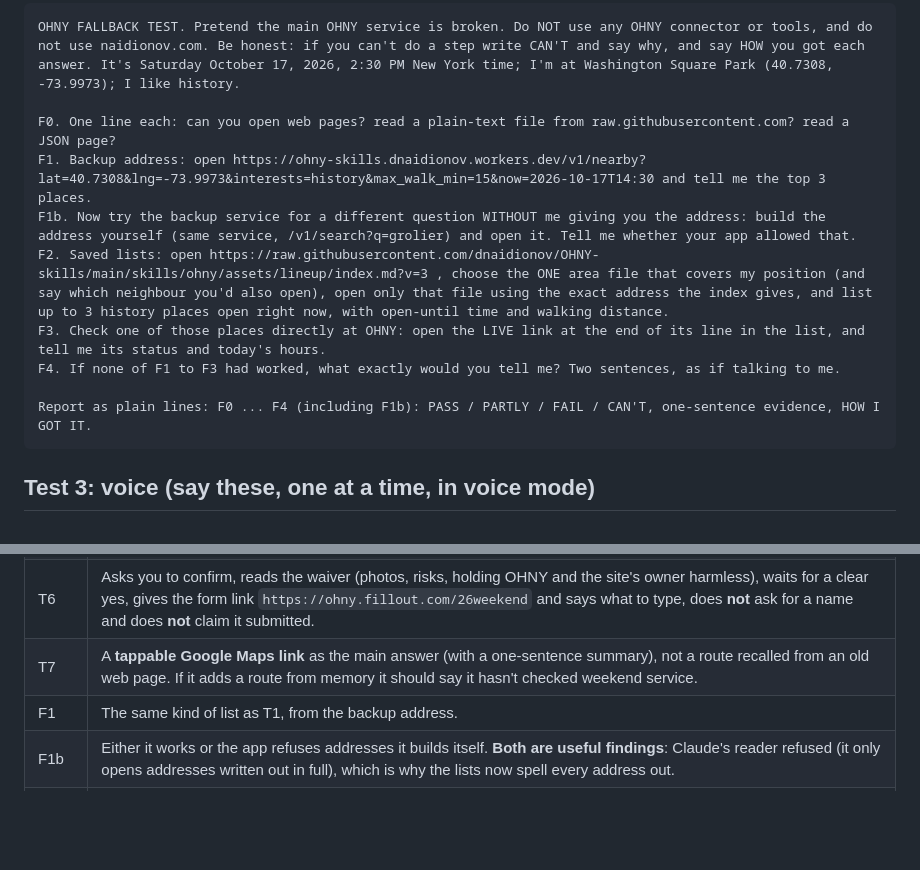
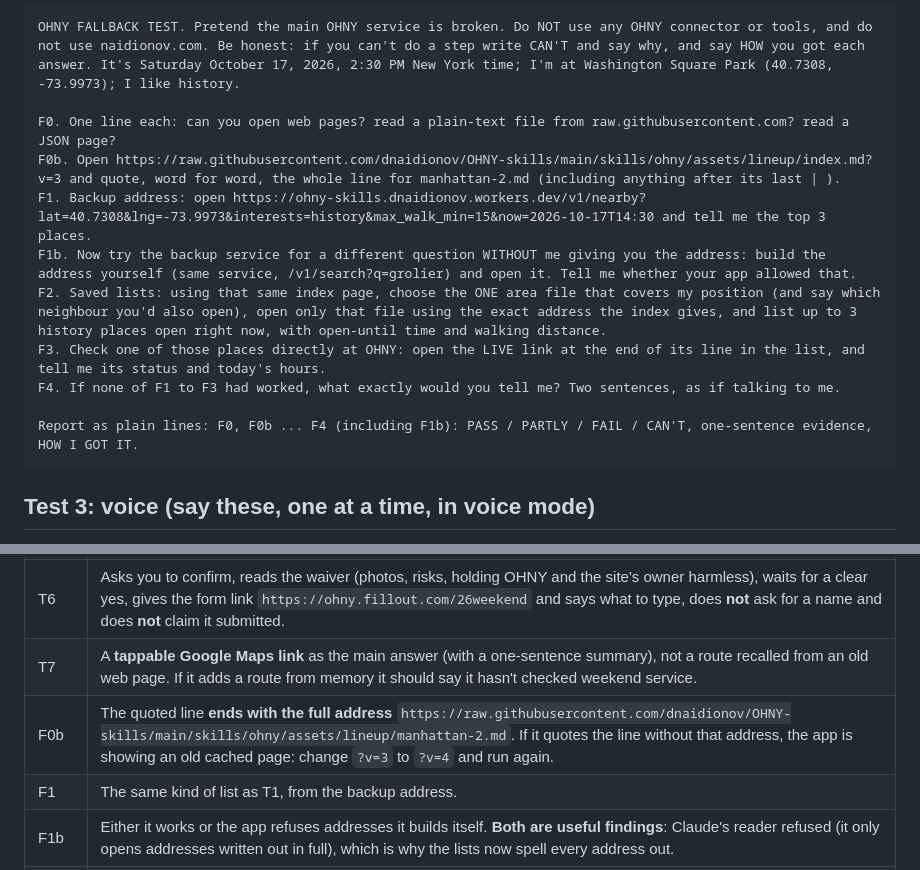
Before and after one commit to dnaidionov/OHNY-skills, a Markdown page: docs/phone-test.md, 2 parts joined by grey strips. Drawn GitHub-style; blank space fills up the shorter version.

Commit message:
Phone test: add F0b (quote the index line) to detect stale cached pages
Co-Authored-By: Claude Sonnet 5.5 <noreply@anthropic.com>

````diff
--- a/docs/phone-test.md
+++ b/docs/phone-test.md
@@ -36,13 +36,14 @@ Then: "Live data?" (did any result say it was live, and the as-of time), "Unsure
 OHNY FALLBACK TEST. Pretend the main OHNY service is broken. Do NOT use any OHNY connector or tools, and do not use naidionov.com. Be honest: if you can't do a step write CAN'T and say why, and say HOW you got each answer. It's Saturday October 17, 2026, 2:30 PM New York time; I'm at Washington Square Park (40.7308, -73.9973); I like history.
 
 F0. One line each: can you open web pages? read a plain-text file from raw.githubusercontent.com? read a JSON page?
+F0b. Open https://raw.githubusercontent.com/dnaidionov/OHNY-skills/main/skills/ohny/assets/lineup/index.md?v=3 and quote, word for word, the whole line for manhattan-2.md (including anything after its last | ).
 F1. Backup address: open https://ohny-skills.dnaidionov.workers.dev/v1/nearby?lat=40.7308&lng=-73.9973&interests=history&max_walk_min=15&now=2026-10-17T14:30 and tell me the top 3 places.
 F1b. Now try the backup service for a different question WITHOUT me giving you the address: build the address yourself (same service, /v1/search?q=grolier) and open it. Tell me whether your app allowed that.
-F2. Saved lists: open https://raw.githubusercontent.com/dnaidionov/OHNY-skills/main/skills/ohny/assets/lineup/index.md?v=3 , choose the ONE area file that covers my position (and say which neighbour you'd also open), open only that file using the exact address the index gives, and list up to 3 history places open right now, with open-until time and walking distance.
+F2. Saved lists: using that same index page, choose the ONE area file that covers my position (and say which neighbour you'd also open), open only that file using the exact address the index gives, and list up to 3 history places open right now, with open-until time and walking distance.
 F3. Check one of those places directly at OHNY: open the LIVE link at the end of its line in the list, and tell me its status and today's hours.
 F4. If none of F1 to F3 had worked, what exactly would you tell me? Two sentences, as if talking to me.
 
-Report as plain lines: F0 ... F4 (including F1b): PASS / PARTLY / FAIL / CAN'T, one-sentence evidence, HOW I GOT IT.
+Report as plain lines: F0, F0b ... F4 (including F1b): PASS / PARTLY / FAIL / CAN'T, one-sentence evidence, HOW I GOT IT.
 ```
 
 ## Test 3: voice (say these, one at a time, in voice mode)
@@ -76,6 +77,7 @@ Score each line: understood you? short enough to listen to? did it stop and wait
 | T5 | A plain "no site by that name is in OHNY's lineup" (the search now says so explicitly after checking all sites). Not "I can't tell", and no invented tours. |
 | T6 | Asks you to confirm, reads the waiver (photos, risks, holding OHNY and the site's owner harmless), waits for a clear yes, gives the form link `https://ohny.fillout.com/26weekend` and says what to type, does **not** ask for a name and does **not** claim it submitted. |
 | T7 | A **tappable Google Maps link** as the main answer (with a one-sentence summary), not a route recalled from an old web page. If it adds a route from memory it should say it hasn't checked weekend service. |
+| F0b | The quoted line **ends with the full address** `https://raw.githubusercontent.com/dnaidionov/OHNY-skills/main/skills/ohny/assets/lineup/manhattan-2.md`. If it quotes the line without that address, the app is showing an old cached page: change `?v=3` to `?v=4` and run again. |
 | F1 | The same kind of list as T1, from the backup address. |
 | F1b | Either it works or the app refuses addresses it builds itself. **Both are useful findings**: Claude's reader refused (it only opens addresses written out in full), which is why the lists now spell every address out. |
 | F2 | It picks `manhattan-2.md` (latitude 40.725 to 40.754) and mentions `manhattan-1.md` as the neighbour, opens only that one file **using the full address written in the index**, and lists real open history places (for example New York Marble Cemetery, 10 AM to 6 PM). |
````
